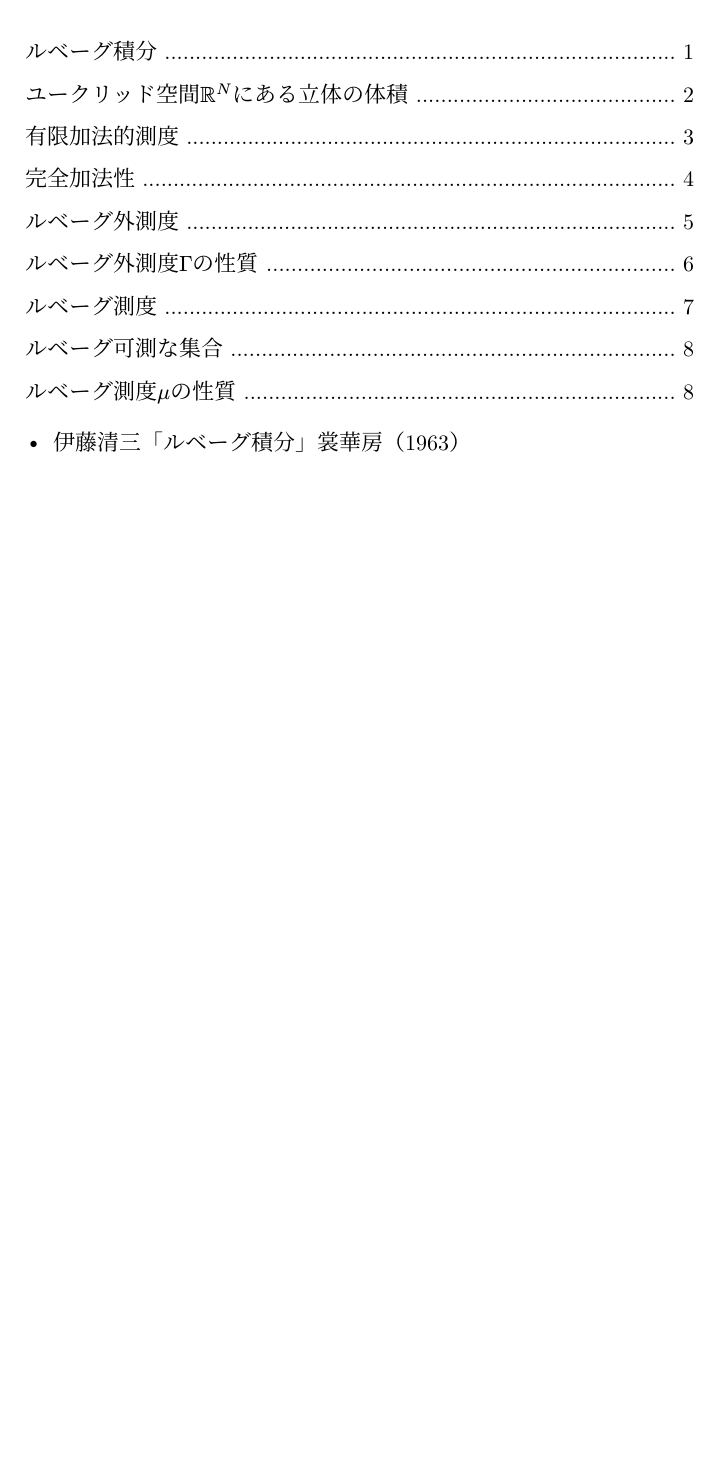
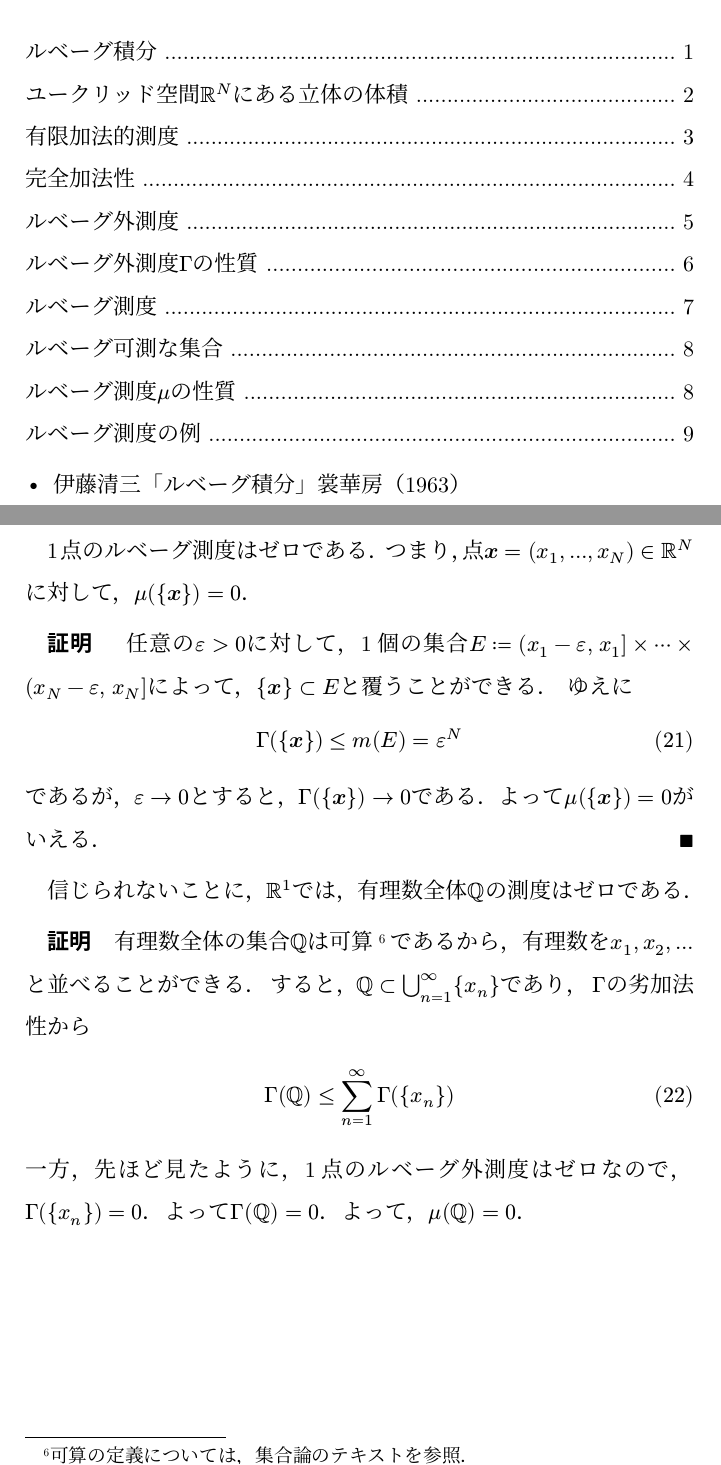
Before and after one commit to scasc1939/nusotsu, a Typst document (typ/lebesgue_measure.typ): part of page 1 of 8 before the commit and two parts of pages 1 and 9 of 9 after it, the two joined at a grey line, cut so that both start at the same text, the shorter picture padded with empty space. The pictures show the PDF file typ/lebesgue_measure.pdf that the author committed with the source.

Commit message:
add some description about Lebesgue measure (typ/)

```diff
--- a/typ/lebesgue_measure.typ
+++ b/typ/lebesgue_measure.typ
@@ -267,3 +267,26 @@ $ Gamma (A sect emptyset) + Gamma (A sect emptyset^(upright(c))) = Gamma (emptys
   $ A subset B "ならば" mu (A) <= mu (B) $
 + *劣加法性*
   $ mu ( union.big_(n=1)^oo A_n ) <= sum_(n=1)^oo mu (A_n) $
+
+
+
+#pagebreak()
+
+
+==== ルベーグ測度の例
+
+1点のルベーグ測度はゼロである．
+つまり，点$bold(x) = (x_1, ..., x_N) in RR^N$に対して，$mu ({bold(x)}) = 0$．
+
+*証明*　任意の$epsilon > 0$に対して，1個の集合$E := (x_1 - epsilon, thick x_1] times dots.h.c times (x_N - epsilon, thick x_N]$によって，${bold(x)} subset E$と覆うことができる．
+ゆえに
+$ Gamma ({bold(x)}) <= m (E) = epsilon^N $
+であるが，$epsilon -> 0$とすると，$Gamma ({bold(x)}) -> 0$である．よって$mu({bold(x)}) = 0$がいえる．#h(1fr)\u{220e}
+
+信じられないことに，$RR^1$では，有理数全体$QQ$の測度はゼロである．
+
+*証明*　有理数全体の集合$QQ$は可算#footnote[可算の定義については，集合論のテキストを参照．]であるから，有理数を$x_1, x_2, ...$と並べることができる．
+すると，$QQ subset union.big_(n=1)^oo {x_n}$であり，
+$Gamma$の劣加法性から
+$ Gamma (QQ) <= sum_(n=1)^oo Gamma ({x_n}) $
+一方，先ほど見たように，1点のルベーグ外測度はゼロなので，$Gamma ({x_n}) = 0$．よって$Gamma (QQ) = 0$．よって，$mu (QQ) = 0$．
```
Also changed, not shown: typ/lebesgue_measure.pdf.
